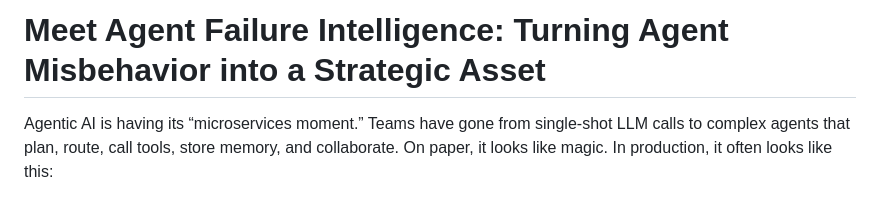
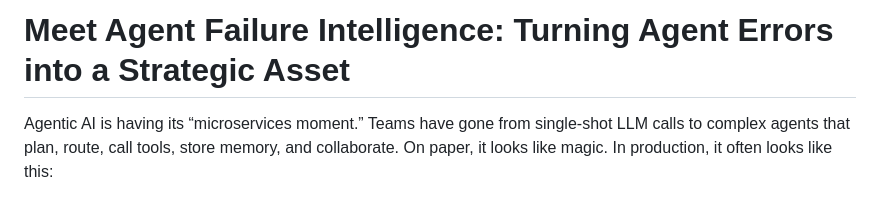
Before and after one commit to ramjoshionline/Agent-Failure-Intelligence, a Markdown page: README.md, the part around the change. GitHub-like rendering.

```diff
--- a/README.md
+++ b/README.md
@@ -1,4 +1,4 @@
-# Meet Agent Failure Intelligence: Turning Agent Misbehavior into a Strategic Asset
+# Meet Agent Failure Intelligence: Turning Agent Errors into a Strategic Asset
 
 Agentic AI is having its “microservices moment.” Teams have gone from single-shot LLM calls to complex agents that plan, route, call tools, store memory, and collaborate. On paper, it looks like magic. In production, it often looks like this:
 
```
